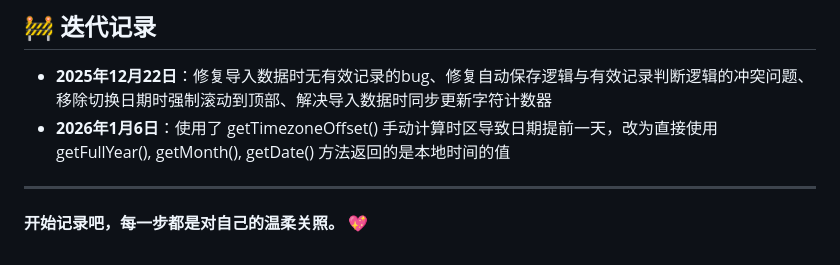
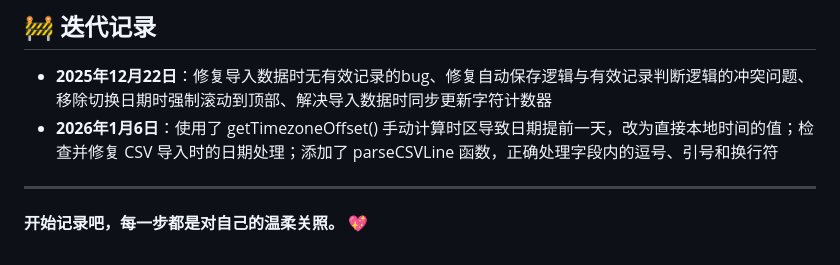
Before and after one commit to dubianmasuo/MoodControlLog, a Markdown page: README.md, the part around the change. Rendered like a GitHub page.

```diff
--- a/README.md
+++ b/README.md
@@ -86,7 +86,7 @@ graph LR
 
 ## 🚧 迭代记录
 * **2025年12月22日**：修复导入数据时无有效记录的bug、修复自动保存逻辑与有效记录判断逻辑的冲突问题、移除切换日期时强制滚动到顶部、解决导入数据时同步更新字符计数器
-* **2026年1月6日**：使用了 getTimezoneOffset() 手动计算时区导致日期提前一天，改为直接使用 getFullYear(), getMonth(), getDate() 方法返回的是本地时间的值
+* **2026年1月6日**：使用了 getTimezoneOffset() 手动计算时区导致日期提前一天，改为直接本地时间的值；检查并修复 CSV 导入时的日期处理；添加了 parseCSVLine 函数，正确处理字段内的逗号、引号和换行符
 
 ---
 
```
